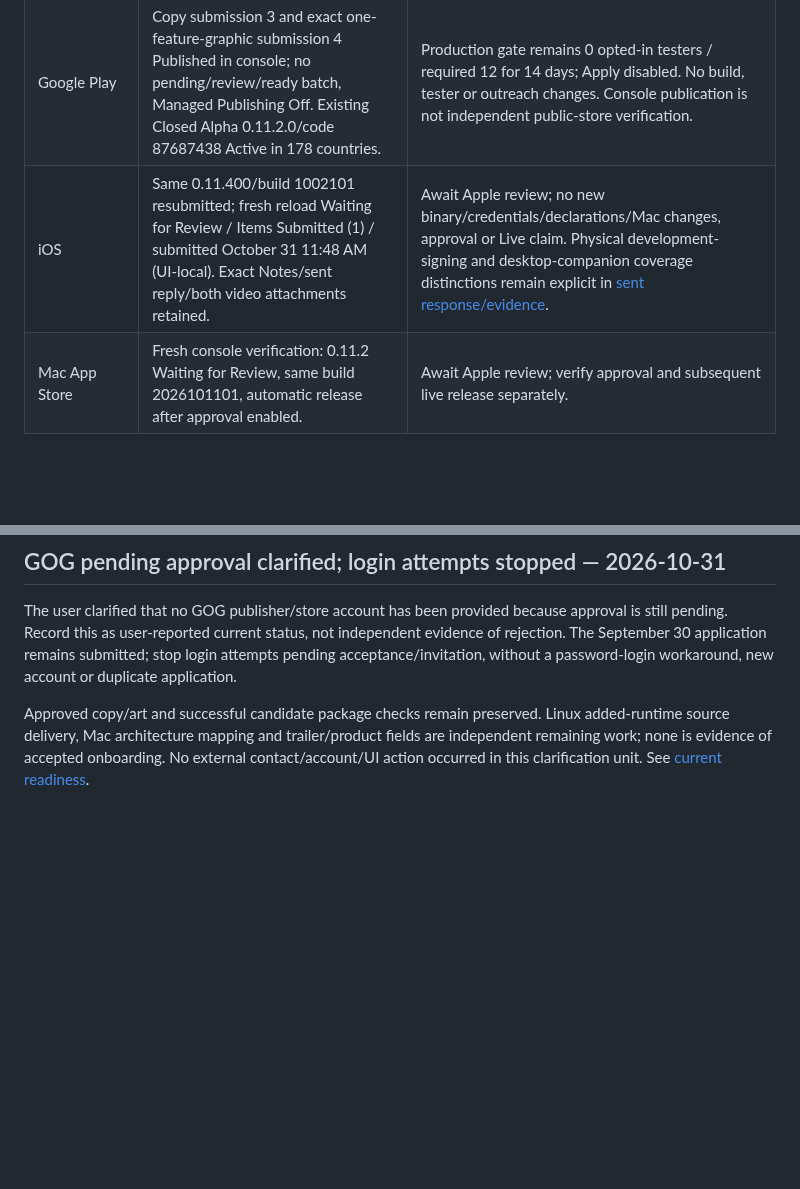
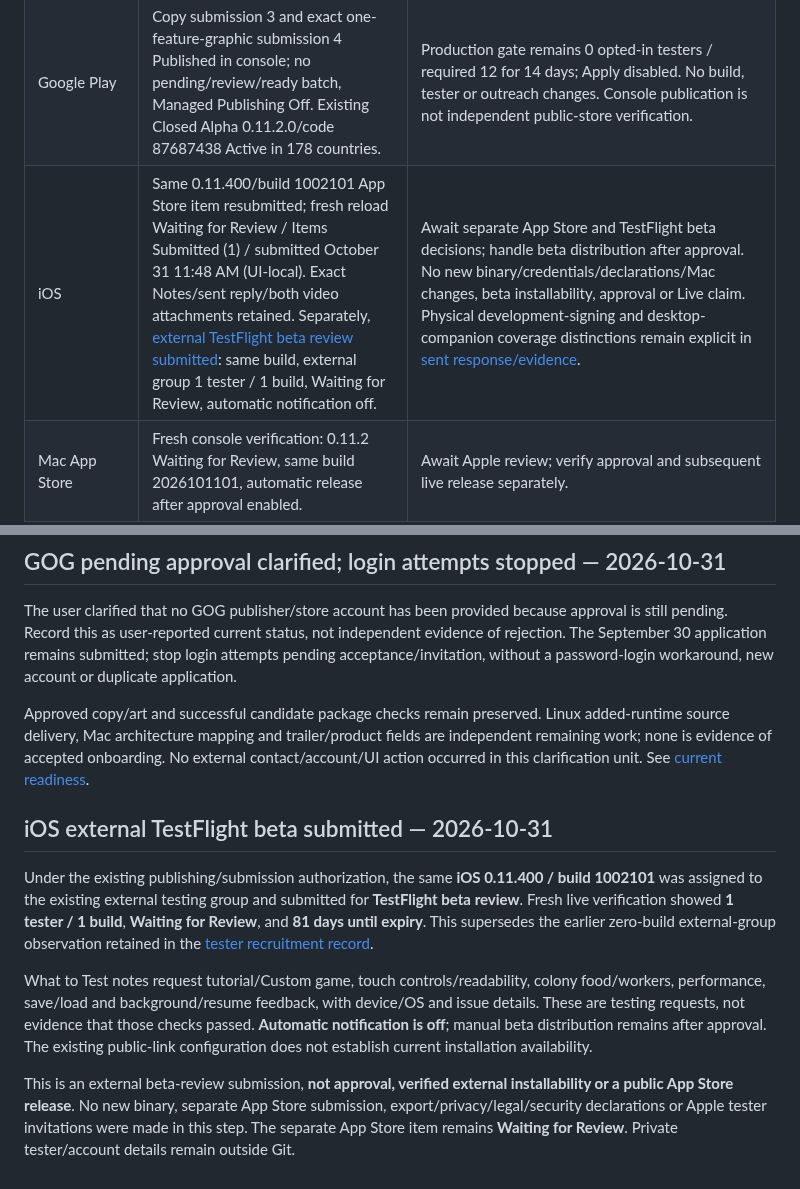
Before and after one commit to Globulation2/glob2-marketing, a Markdown page: planning/approved-storefront-rollout.md, 2 parts joined by grey strips. GitHub-like rendering; blank space fills up the shorter version.

Commit message:
Record external iOS TestFlight beta review submission
Record the verified assignment and submission of the existing iOS
0.11.400 build 1002101 to external TestFlight beta review. The current
external group has one tester and one build, Waiting for Review, with
81 days until expiry and automatic notification disabled. Preserve the
earlier zero-build inspection as historical evidence rather than erasing it.

Document the requested What to Test coverage as testing instructions,
not successful test results. Distinguish beta review from the separate
App Store review and from approval or installability. No new binary,
separate App Store submission, declarations or Apple tester invitations
are claimed. Manual distribution remains after beta approval.

Review the two-file scoped diff and status, validate relative Markdown
links and whitespace, and stage only the recruitment and publishing
ledgers. Private tester/account details remain outside the public record.

```diff
--- a/planning/approved-storefront-rollout.md
+++ b/planning/approved-storefront-rollout.md
@@ -112,7 +112,7 @@ The following actions are now authorized; their dependencies and results remain
 | --- | --- | --- |
 | Snap | Approved presentation live; stable 0.11.2 unchanged. | No new binary release is implied by the completed listing update. Any requested binary update still needs the actual candidate and normal release checks. |
 | Google Play | Copy submission 3 and exact one-feature-graphic submission 4 Published in console; no pending/review/ready batch, Managed Publishing Off. Existing Closed Alpha 0.11.2.0/code 87687438 Active in 178 countries. | Production gate remains 0 opted-in testers / required 12 for 14 days; Apply disabled. No build, tester or outreach changes. Console publication is not independent public-store verification. |
-| iOS | Same 0.11.400/build 1002101 resubmitted; fresh reload Waiting for Review / Items Submitted (1) / submitted October 31 11:48 AM (UI-local). Exact Notes/sent reply/both video attachments retained. | Await Apple review; no new binary/credentials/declarations/Mac changes, approval or Live claim. Physical development-signing and desktop-companion coverage distinctions remain explicit in [sent response/evidence](apple-app-review-response.md). |
+| iOS | Same 0.11.400/build 1002101 App Store item resubmitted; fresh reload Waiting for Review / Items Submitted (1) / submitted October 31 11:48 AM (UI-local). Exact Notes/sent reply/both video attachments retained. Separately, [external TestFlight beta review submitted](#ios-external-testflight-beta-submitted--2026-10-31): same build, external group 1 tester / 1 build, Waiting for Review, automatic notification off. | Await separate App Store and TestFlight beta decisions; handle beta distribution after approval. No new binary/credentials/declarations/Mac changes, beta installability, approval or Live claim. Physical development-signing and desktop-companion coverage distinctions remain explicit in [sent response/evidence](apple-app-review-response.md). |
 | Mac App Store | Fresh console verification: 0.11.2 Waiting for Review, same build 2026101101, automatic release after approval enabled. | Await Apple review; verify approval and subsequent live release separately. |
 | Microsoft Store | Final Publish submitted; fresh server reload shows Retail Publishing / Initial, submitted October 31 12:38 UTC. Current Main 1.11.400 and all six approved submission sections included. | Await certification and publication pipeline outcome. Overview shows Free / 240 of 242 markets / ASAP; earlier package-group count 241 is a distinct view. No geography change, approval, live availability or guaranteed date claimed. |
 | Amazon Appstore | Current 0.11.4.0/code 11040000 submitted after explicit current-candidate export confirmation; fresh server reload verifies SUBMITTED/October 31 success receipt. Existing devices, DRM and approved presentation preserved. | Await platform review. Optional date remained blank for publication after approval; no estimated approval date is guaranteed. Runtime remains unverified, and submission is not approval or live availability. |
@@ -696,3 +696,11 @@ The user authorized an alternate Google-account attempt/browser coordination. Ac
 The user clarified that no GOG publisher/store account has been provided because approval is still pending. Record this as user-reported current status, not independent evidence of rejection. The September 30 application remains submitted; stop login attempts pending acceptance/invitation, without a password-login workaround, new account or duplicate application.
 
 Approved copy/art and successful candidate package checks remain preserved. Linux added-runtime source delivery, Mac architecture mapping and trailer/product fields are independent remaining work; none is evidence of accepted onboarding. No external contact/account/UI action occurred in this clarification unit. See [current readiness](gog-release-readiness.md).
+
+## iOS external TestFlight beta submitted — 2026-10-31
+
+Under the existing publishing/submission authorization, the same **iOS 0.11.400 / build 1002101** was assigned to the existing external testing group and submitted for **TestFlight beta review**. Fresh live verification showed **1 tester / 1 build**, **Waiting for Review**, and **81 days until expiry**. This supersedes the earlier zero-build external-group observation retained in the [tester recruitment record](android-closed-test-recruitment.md#personal-outreach-and-iphone-availability--2026-10-31).
+
+What to Test notes request tutorial/Custom game, touch controls/readability, colony food/workers, performance, save/load and background/resume feedback, with device/OS and issue details. These are testing requests, not evidence that those checks passed. **Automatic notification is off**; manual beta distribution remains after approval. The existing public-link configuration does not establish current installation availability.
+
+This is an external beta-review submission, **not approval, verified external installability or a public App Store release**. No new binary, separate App Store submission, export/privacy/legal/security declarations or Apple tester invitations were made in this step. The separate App Store item remains **Waiting for Review**. Private tester/account details remain outside Git.
```
Also changed, not shown: planning/android-closed-test-recruitment.md (+3 -1 lines).
